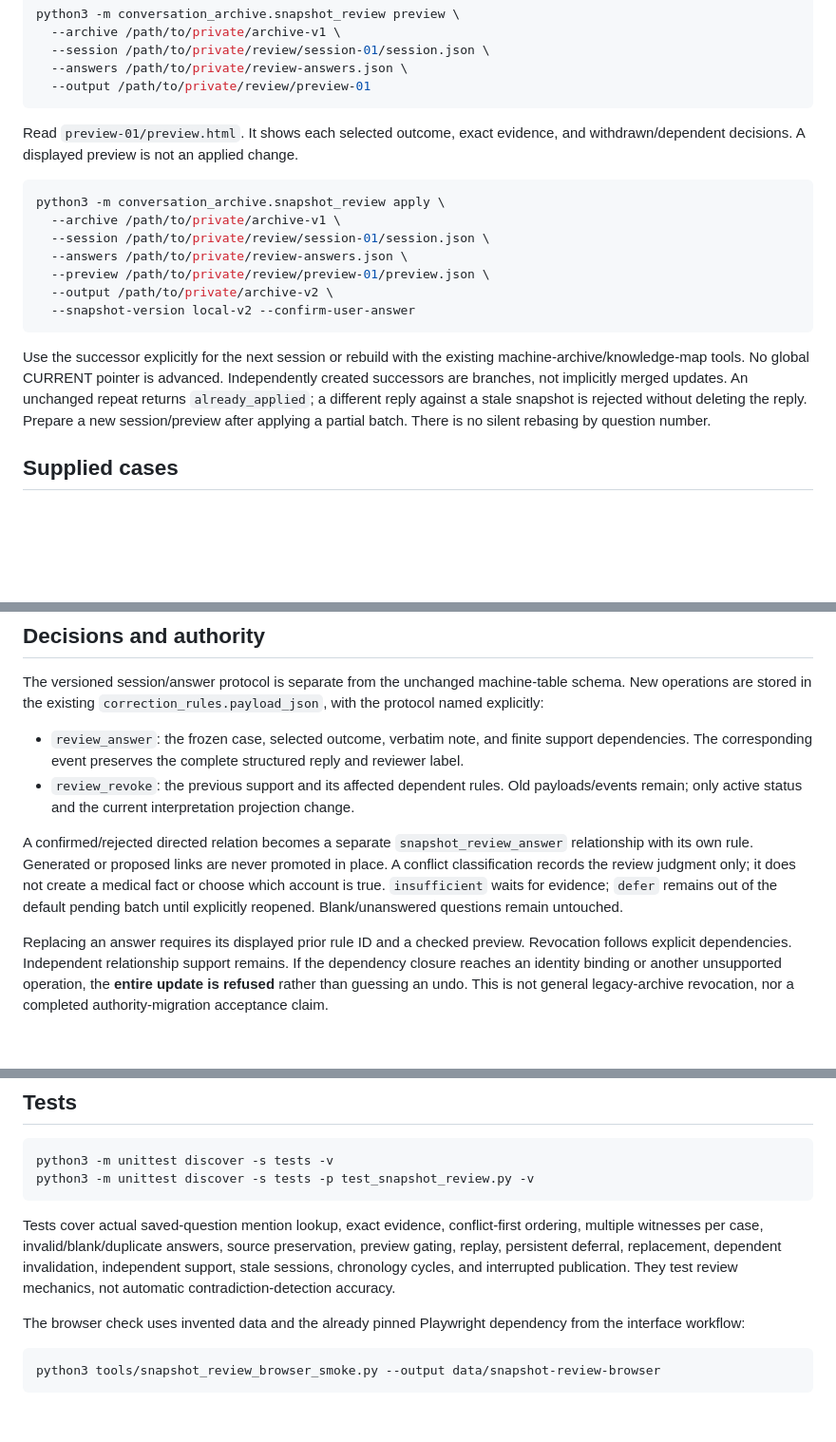
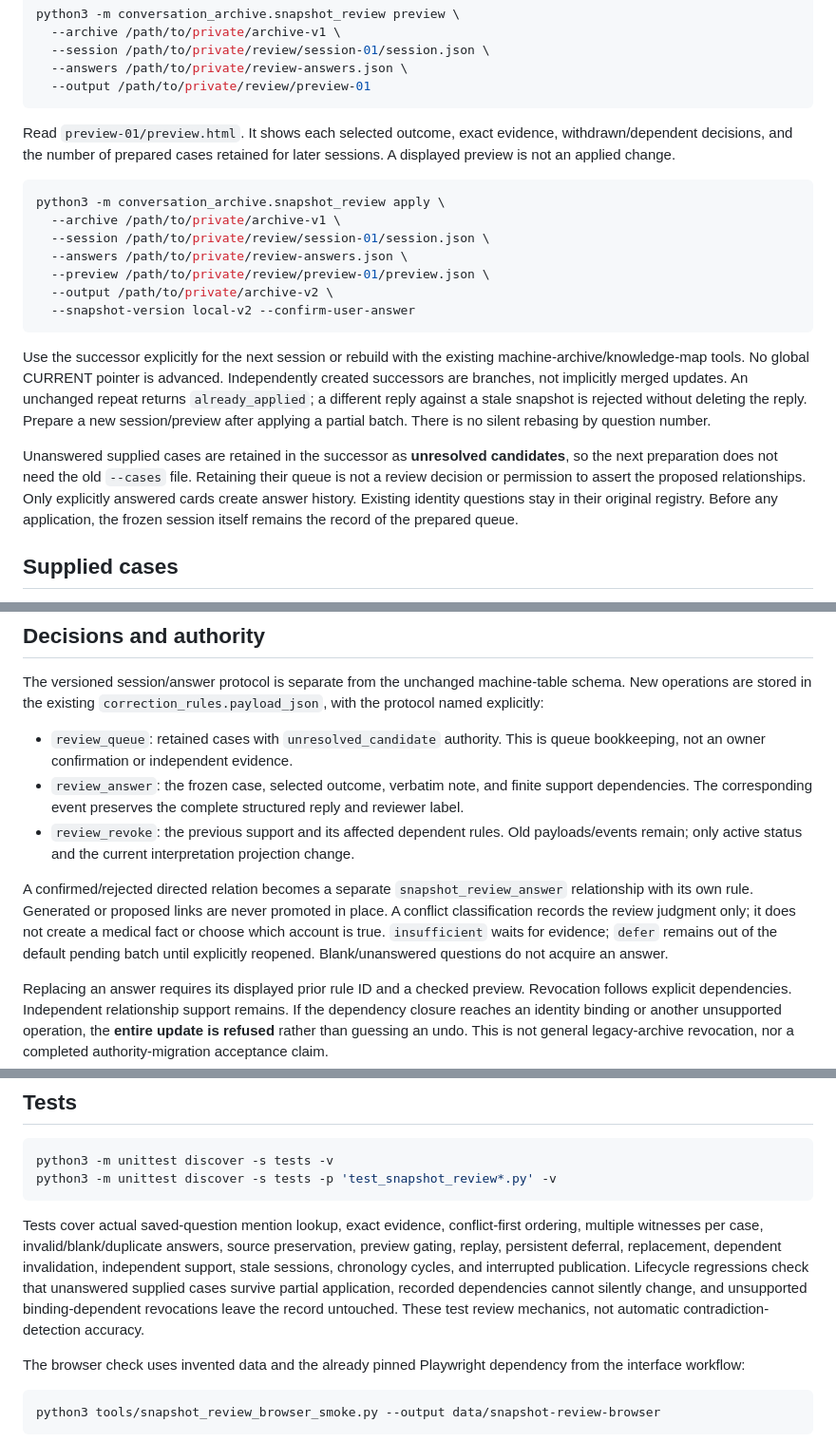
Before and after one commit to xia-geom/conversation-archive, a Markdown page: docs/snapshot-review.md, 3 parts joined by grey strips. Shown at 95% size. GitHub-like rendering; blank space fills up the shorter version.

Commit message:
Document preserved pending cases and the review-queue authority boundary

````diff
--- a/docs/snapshot-review.md
+++ b/docs/snapshot-review.md
@@ -46,7 +46,7 @@ python3 -m conversation_archive.snapshot_review preview \
   --output /path/to/private/review/preview-01
 ```
 
-Read `preview-01/preview.html`. It shows each selected outcome, exact evidence, and withdrawn/dependent decisions. A displayed preview is not an applied change.
+Read `preview-01/preview.html`. It shows each selected outcome, exact evidence, withdrawn/dependent decisions, and the number of prepared cases retained for later sessions. A displayed preview is not an applied change.
 
 ```sh
 python3 -m conversation_archive.snapshot_review apply \
@@ -60,6 +60,8 @@ python3 -m conversation_archive.snapshot_review apply \
 
 Use the successor explicitly for the next session or rebuild with the existing machine-archive/knowledge-map tools. No global CURRENT pointer is advanced. Independently created successors are branches, not implicitly merged updates. An unchanged repeat returns `already_applied`; a different reply against a stale snapshot is rejected without deleting the reply. Prepare a new session/preview after applying a partial batch. There is no silent rebasing by question number.
 
+Unanswered supplied cases are retained in the successor as **unresolved candidates**, so the next preparation does not need the old `--cases` file. Retaining their queue is not a review decision or permission to assert the proposed relationships. Only explicitly answered cards create answer history. Existing identity questions stay in their original registry. Before any application, the frozen session itself remains the record of the prepared queue.
+
 ## Supplied cases
 
 An optional `--cases` JSON file has exactly `protocol`, `basis_snapshot_id`, and `cases`. The protocol is `snapshot-review-1.0`; the basis must identify the selected snapshot. Each case has `kind`, `title`, `prompt`, `reason`, `evidence`, and `depends_on`. Evidence is a list of exact `entry_id`, `start`, `end`, `quote` records; offsets count Unicode characters, not UTF-8 bytes. The preparer adds an entry-text hash. A conflict needs at least two distinct assertion occurrences. A relationship additionally names `source_entry_id`, `target_entry_id`, and one supported directed `relation`.
@@ -72,10 +74,11 @@ Titles, reasons, comparison context, and case grouping are **proposals**. They a
 
 The versioned session/answer protocol is separate from the unchanged machine-table schema. New operations are stored in the existing `correction_rules.payload_json`, with the protocol named explicitly:
 
+- `review_queue`: retained cases with `unresolved_candidate` authority. This is queue bookkeeping, not an owner confirmation or independent evidence.
 - `review_answer`: the frozen case, selected outcome, verbatim note, and finite support dependencies. The corresponding event preserves the complete structured reply and reviewer label.
 - `review_revoke`: the previous support and its affected dependent rules. Old payloads/events remain; only active status and the current interpretation projection change.
 
-A confirmed/rejected directed relation becomes a separate `snapshot_review_answer` relationship with its own rule. Generated or proposed links are never promoted in place. A conflict classification records the review judgment only; it does not create a medical fact or choose which account is true. `insufficient` waits for evidence; `defer` remains out of the default pending batch until explicitly reopened. Blank/unanswered questions remain untouched.
+A confirmed/rejected directed relation becomes a separate `snapshot_review_answer` relationship with its own rule. Generated or proposed links are never promoted in place. A conflict classification records the review judgment only; it does not create a medical fact or choose which account is true. `insufficient` waits for evidence; `defer` remains out of the default pending batch until explicitly reopened. Blank/unanswered questions do not acquire an answer.
 
 Replacing an answer requires its displayed prior rule ID and a checked preview. Revocation follows explicit dependencies. Independent relationship support remains. If the dependency closure reaches an identity binding or another unsupported operation, the **entire update is refused** rather than guessing an undo. This is not general legacy-archive revocation, nor a completed authority-migration acceptance claim.
 
@@ -91,10 +94,10 @@ The HTML is self-contained, uses text-only rendering and a restrictive content-s
 
 ```sh
 python3 -m unittest discover -s tests -v
-python3 -m unittest discover -s tests -p test_snapshot_review.py -v
+python3 -m unittest discover -s tests -p 'test_snapshot_review*.py' -v
 ```
 
-Tests cover actual saved-question mention lookup, exact evidence, conflict-first ordering, multiple witnesses per case, invalid/blank/duplicate answers, source preservation, preview gating, replay, persistent deferral, replacement, dependent invalidation, independent support, stale sessions, chronology cycles, and interrupted publication. They test review mechanics, not automatic contradiction-detection accuracy.
+Tests cover actual saved-question mention lookup, exact evidence, conflict-first ordering, multiple witnesses per case, invalid/blank/duplicate answers, source preservation, preview gating, replay, persistent deferral, replacement, dependent invalidation, independent support, stale sessions, chronology cycles, and interrupted publication. Lifecycle regressions check that unanswered supplied cases survive partial application, recorded dependencies cannot silently change, and unsupported binding-dependent revocations leave the record untouched. These test review mechanics, not automatic contradiction-detection accuracy.
 
 The browser check uses invented data and the already pinned Playwright dependency from the interface workflow:
 
````
Also changed, not shown: other parts of docs/snapshot-review.md (+1 -1 lines).
